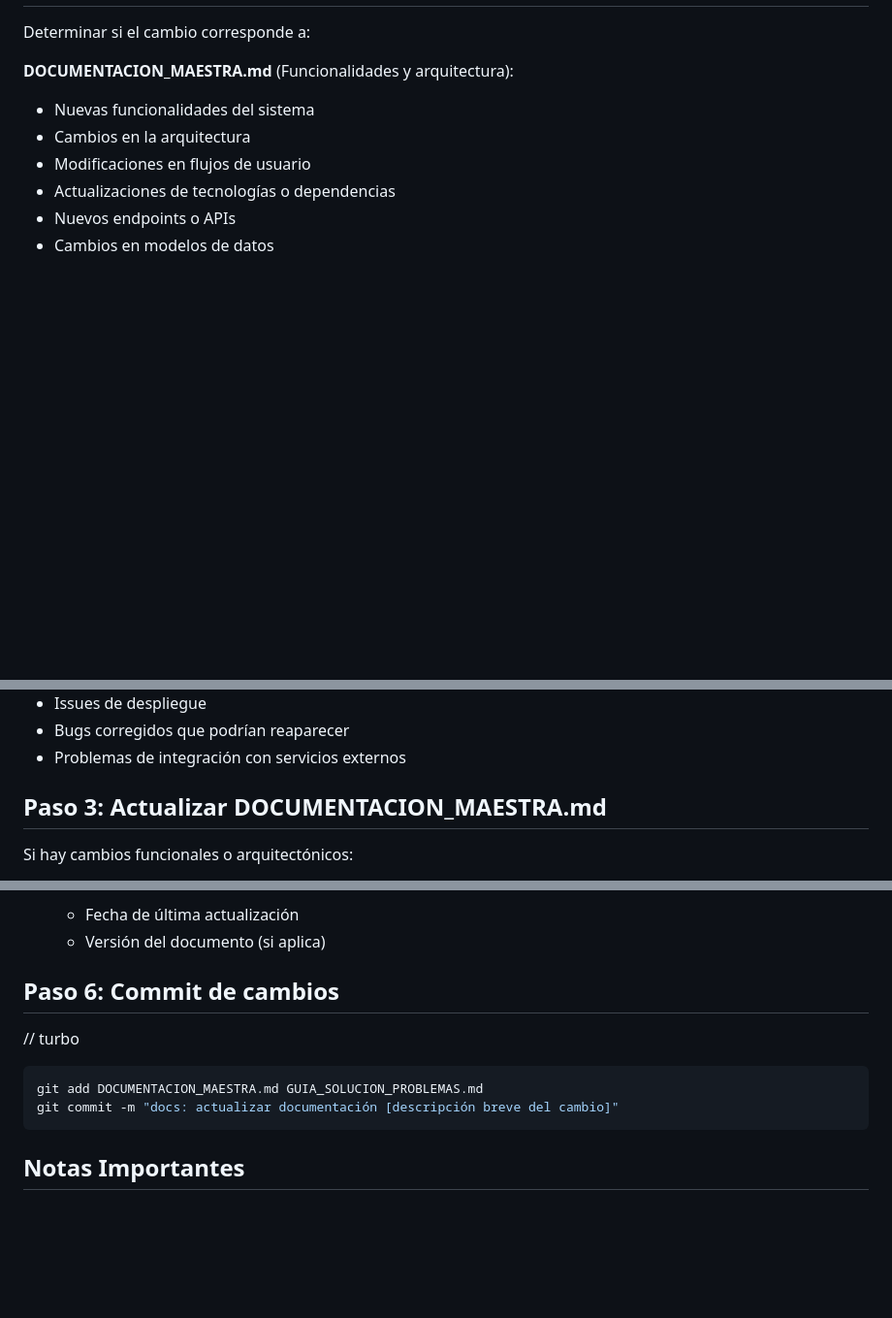
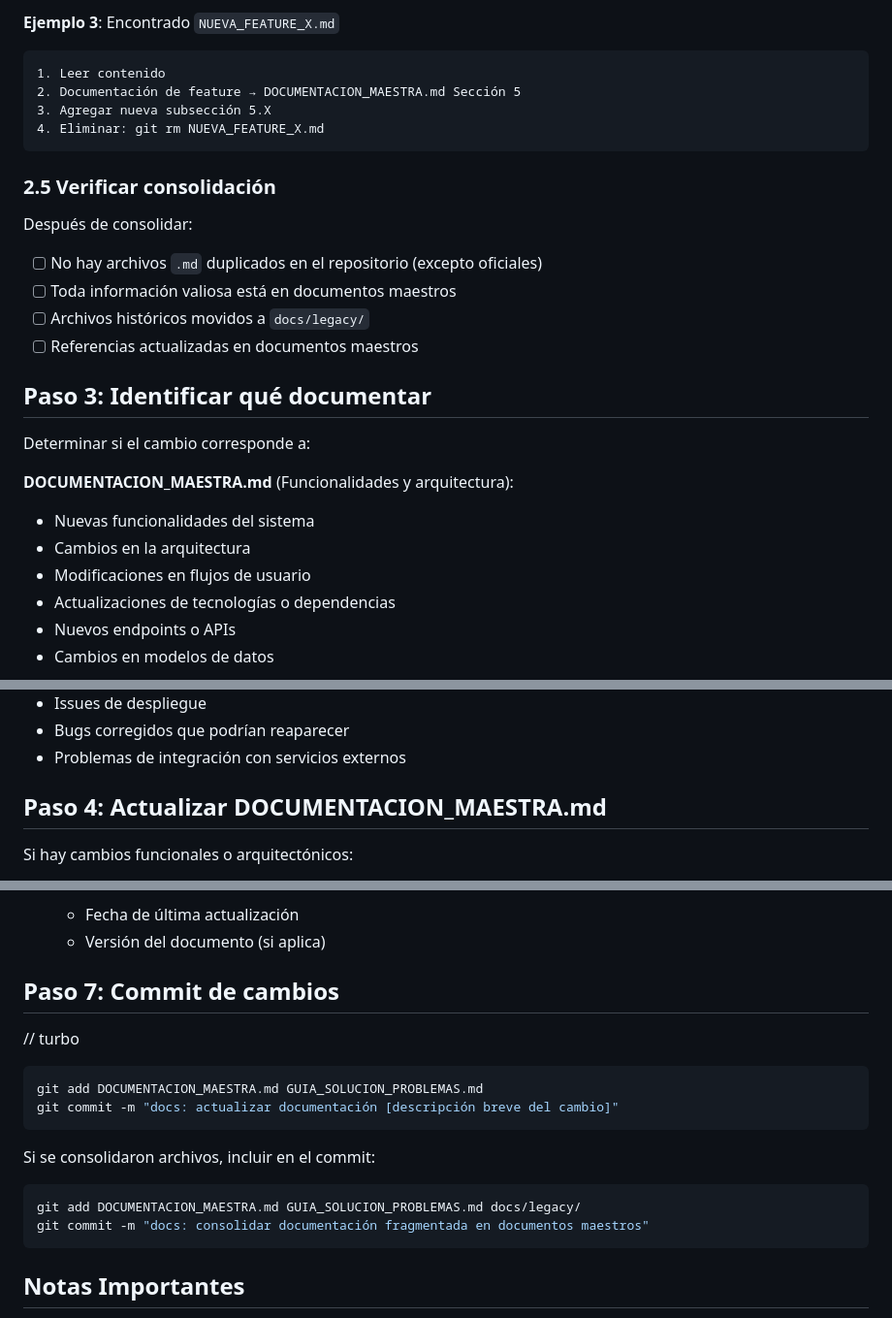
Before and after one commit to WidoMartinez/transportes-araucaria, a Markdown page: .agent/workflows/documentacion.md, 3 parts joined by grey strips. Shown at 97% size. Drawn GitHub-style; blank space fills up the shorter version.

Commit message:
docs: mejorar workflow con paso de consolidación de documentación fragmentada

````diff
--- a/.agent/workflows/documentacion.md
+++ b/.agent/workflows/documentacion.md
@@ -18,3 +90,20 @@ Antes de actualizar la documentación, revisar:
+**Ejemplo 3**: Encontrado `NUEVA_FEATURE_X.md`
+```
+1. Leer contenido
+2. Documentación de feature → DOCUMENTACION_MAESTRA.md Sección 5
+3. Agregar nueva subsección 5.X
+4. Eliminar: git rm NUEVA_FEATURE_X.md
+```
+
+### 2.5 Verificar consolidación
+
+Después de consolidar:
+- [ ] No hay archivos `.md` duplicados en el repositorio (excepto oficiales)
+- [ ] Toda información valiosa está en documentos maestros
+- [ ] Archivos históricos movidos a `docs/legacy/`
+- [ ] Referencias actualizadas en documentos maestros
+
+## Paso 3: Identificar qué documentar
 
 Determinar si el cambio corresponde a:
 
@@ -33,7 +122,7 @@ Determinar si el cambio corresponde a:
 - Bugs corregidos que podrían reaparecer
 - Problemas de integración con servicios externos
 
-## Paso 3: Actualizar DOCUMENTACION_MAESTRA.md
+## Paso 4: Actualizar DOCUMENTACION_MAESTRA.md
 
 Si hay cambios funcionales o arquitectónicos:
 
@@ -96,12 +185,18 @@ Después de actualizar:
    - Fecha de última actualización
    - Versión del documento (si aplica)
 
-## Paso 6: Commit de cambios
+## Paso 7: Commit de cambios
 
 // turbo
 ```bash
 git add DOCUMENTACION_MAESTRA.md GUIA_SOLUCION_PROBLEMAS.md
 git commit -m "docs: actualizar documentación [descripción breve del cambio]"
+```
+
+Si se consolidaron archivos, incluir en el commit:
+```bash
+git add DOCUMENTACION_MAESTRA.md GUIA_SOLUCION_PROBLEMAS.md docs/legacy/
+git commit -m "docs: consolidar documentación fragmentada en documentos maestros"
 ```
 
 ## Notas Importantes
````
Also changed, not shown: other parts of .agent/workflows/documentacion.md (+75 -3 lines).
